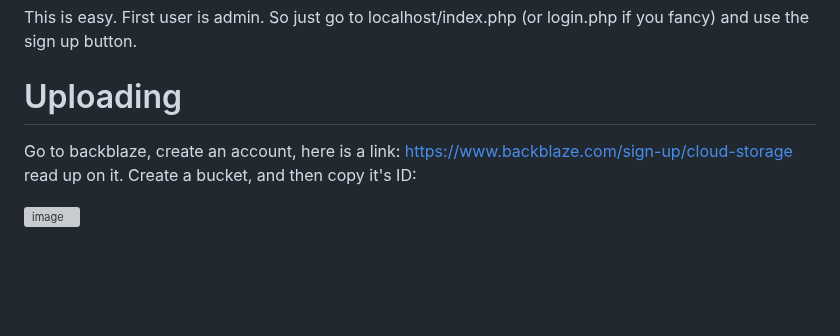
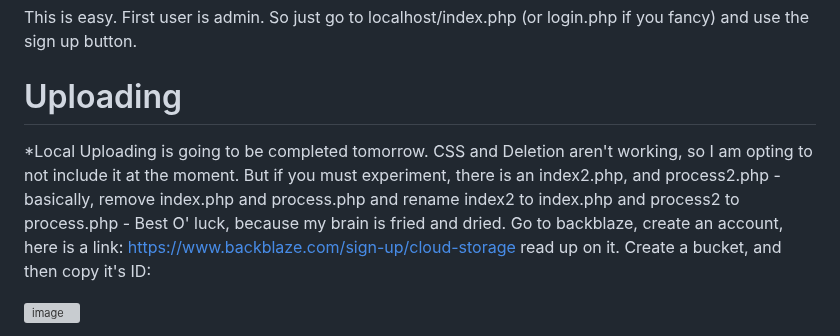
Before and after one commit to ikantkode/pdfLLM, a Markdown page: README.md, the part around the change. Drawn GitHub-style; blank space fills up the shorter version; grey boxes are pictures that could not be loaded.

```diff
--- a/README.md
+++ b/README.md
@@ -27,6 +27,7 @@ I only know how to do this on linux, so ask an LLM to help you otherwise.
 This is easy. First user is admin. So just go to localhost/index.php (or login.php if you fancy) and use the sign up button.
 
 # Uploading
+*Local Uploading is going to be completed tomorrow. CSS and Deletion aren't working, so I am opting to not include it at the moment. But if you must experiment, there is an index2.php, and process2.php - basically, remove index.php and process.php and rename index2 to index.php and process2 to process.php - Best O' luck, because my brain is fried and dried.
 Go to backblaze, create an account, here is a link: https://www.backblaze.com/sign-up/cloud-storage read up on it. Create a bucket, and then copy it's ID:
 
 ![image](https://github.com/user-attachments/assets/9dbc696e-8eff-40ac-b0b1-0d87029617a8)
```
